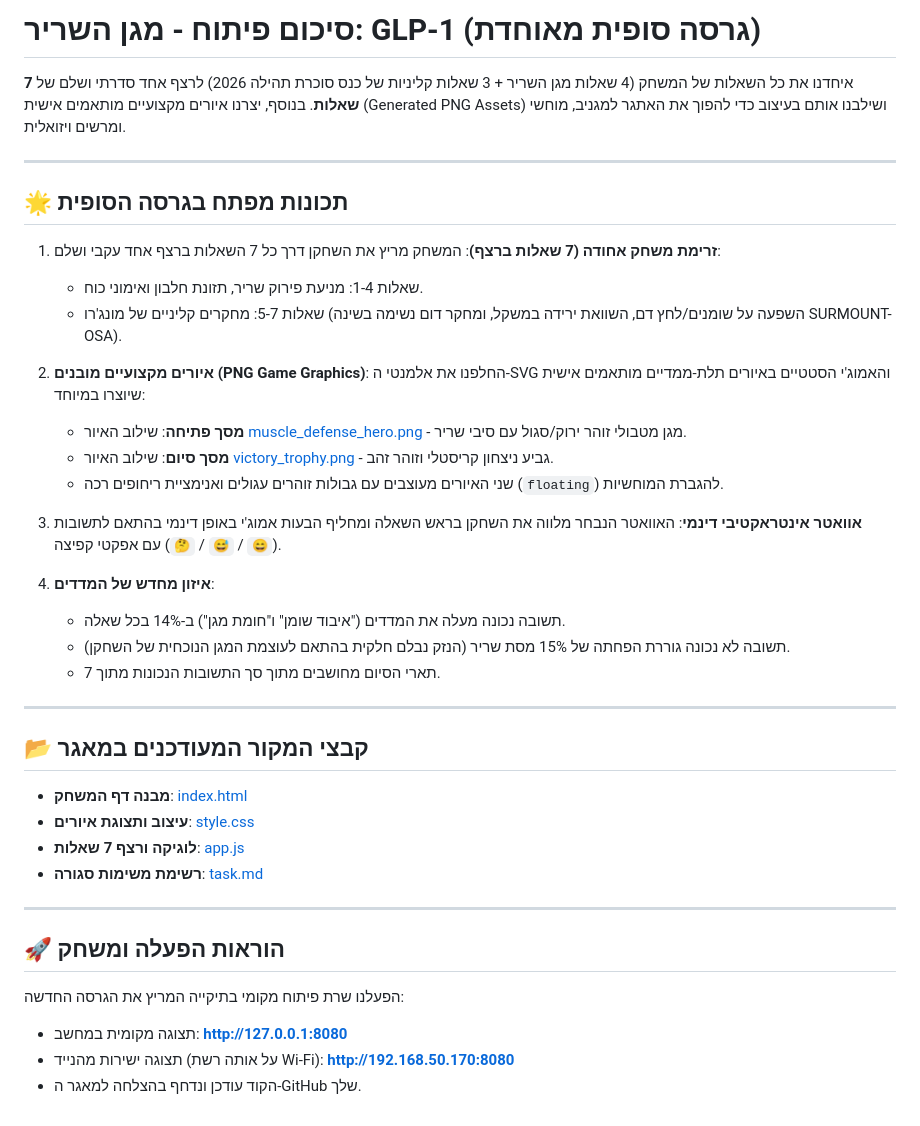
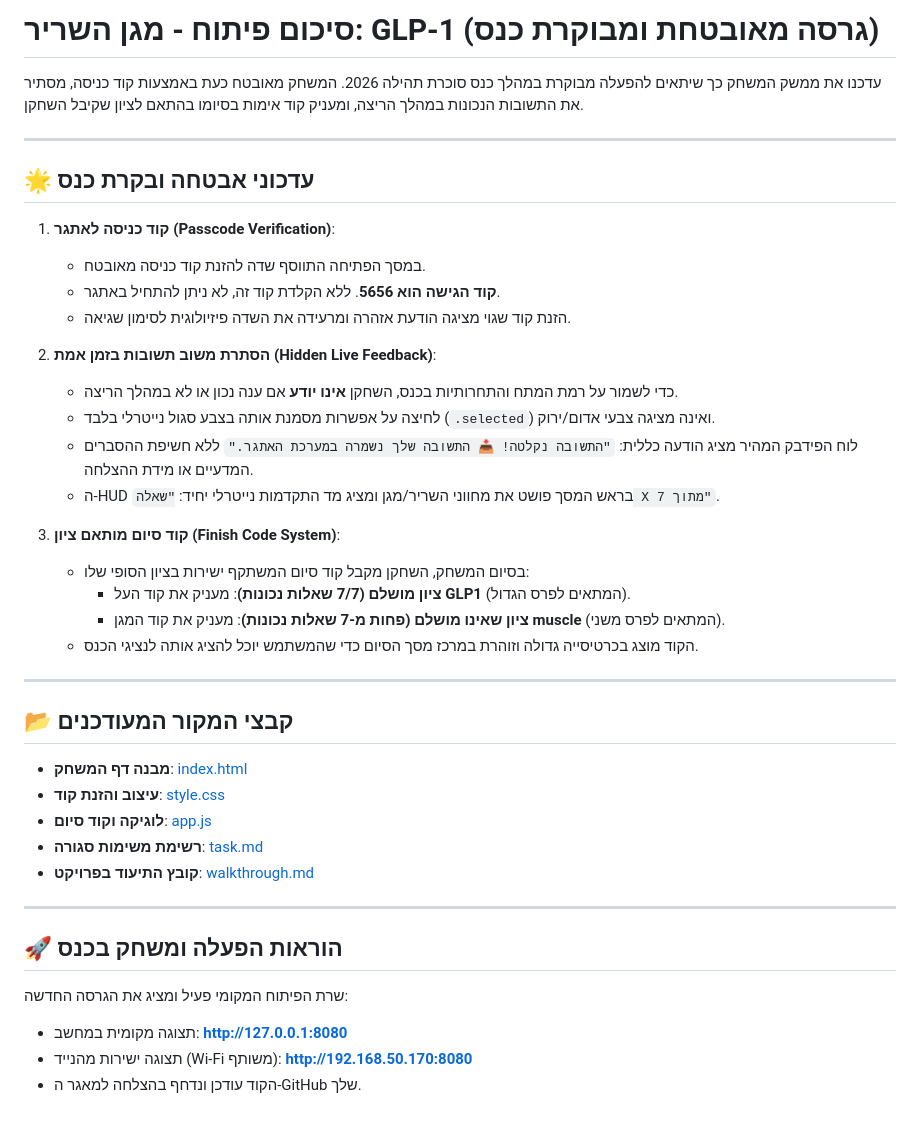
Before and after one commit to tifereteliav/glp1ra, a Markdown page: walkthrough.md, the part around the change. Drawn GitHub-style.

Commit message:
Update walkthrough.md with passcode and code requirements

```diff
--- a/walkthrough.md
+++ b/walkthrough.md
@@ -1,44 +1,43 @@
-# סיכום פיתוח - מגן השריר: GLP-1 (גרסה סופית מאוחדת)
+# סיכום פיתוח - מגן השריר: GLP-1 (גרסה מאובטחת ומבוקרת כנס)
 
-איחדנו את כל השאלות של המשחק (4 שאלות מגן השריר + 3 שאלות קליניות של כנס סוכרת תהילה 2026) לרצף אחד סדרתי ושלם של **7 שאלות**. בנוסף, יצרנו איורים מקצועיים מותאמים אישית (Generated PNG Assets) ושילבנו אותם בעיצוב כדי להפוך את האתגר למגניב, מוחשי ומרשים ויזואלית.
+עדכנו את ממשק המשחק כך שיתאים להפעלה מבוקרת במהלך כנס סוכרת תהילה 2026. המשחק מאובטח כעת באמצעות קוד כניסה, מסתיר את התשובות הנכונות במהלך הריצה, ומעניק קוד אימות בסיומו בהתאם לציון שקיבל השחקן.
 
 ---
 
-## 🌟 תכונות מפתח בגרסה הסופית
+## 🌟 עדכוני אבטחה ובקרת כנס
 
-1. **זרימת משחק אחודה (7 שאלות ברצף)**:
-   המשחק מריץ את השחקן דרך כל 7 השאלות ברצף אחד עקבי ושלם:
-   - שאלות 1-4: מניעת פירוק שריר, תזונת חלבון ואימוני כוח.
-   - שאלות 5-7: מחקרים קליניים של מונג'רו (השפעה על שומנים/לחץ דם, השוואת ירידה במשקל, ומחקר דום נשימה בשינה SURMOUNT-OSA).
+1. **קוד כניסה לאתגר (Passcode Verification)**:
+   - במסך הפתיחה התווסף שדה להזנת קוד כניסה מאובטח.
+   - **קוד הגישה הוא 5656**. ללא הקלדת קוד זה, לא ניתן להתחיל באתגר.
+   - הזנת קוד שגוי מציגה הודעת אזהרה ומרעידה את השדה פיזיולוגית לסימון שגיאה.
 
-2. **איורים מקצועיים מובנים (PNG Game Graphics)**:
-   החלפנו את אלמנטי ה-SVG והאמוג'י הסטטיים באיורים תלת-ממדיים מותאמים אישית שיוצרו במיוחד:
-   - **מסך פתיחה**: שילוב האיור [muscle_defense_hero.png](file:///c:/Users/tifer/OneDrive/שולחן%20העבודה/אנטיגרביטי/Interactive/challenges/GLP1RA/muscle_defense_hero.png) - מגן מטבולי זוהר ירוק/סגול עם סיבי שריר.
-   - **מסך סיום**: שילוב האיור [victory_trophy.png](file:///c:/Users/tifer/OneDrive/שולחן%20העבודה/אנטיגרביטי/Interactive/challenges/GLP1RA/victory_trophy.png) - גביע ניצחון קריסטלי וזוהר זהב.
-   - שני האיורים מעוצבים עם גבולות זוהרים עגולים ואנימציית ריחופים רכה (`floating`) להגברת המוחשיות.
+2. **הסתרת משוב תשובות בזמן אמת (Hidden Live Feedback)**:
+   - כדי לשמור על רמת המתח והתחרותיות בכנס, השחקן **אינו יודע** אם ענה נכון או לא במהלך הריצה.
+   - לחיצה על אפשרות מסמנת אותה בצבע סגול נייטרלי בלבד (`.selected`) ואינה מציגה צבעי אדום/ירוק.
+   - לוח הפידבק המהיר מציג הודעה כללית: `"התשובה נקלטה! 📥 התשובה שלך נשמרה במערכת האתגר."` ללא חשיפת ההסברים המדעיים או מידת ההצלחה.
+   - ה-HUD בראש המסך פושט את מחווני השריר/מגן ומציג מד התקדמות נייטרלי יחיד: `"שאלה X מתוך 7"`.
 
-3. **אוואטר אינטראקטיבי דינמי**:
-   האוואטר הנבחר מלווה את השחקן בראש השאלה ומחליף הבעות אמוג'י באופן דינמי בהתאם לתשובות (`😄` / `😅` / `🤔`) עם אפקטי קפיצה.
-
-4. **איזון מחדש של המדדים**:
-   - תשובה נכונה מעלה את המדדים ("איבוד שומן" ו"חומת מגן") ב-14% בכל שאלה.
-   - תשובה לא נכונה גוררת הפחתה של 15% מסת שריר (הנזק נבלם חלקית בהתאם לעוצמת המגן הנוכחית של השחקן).
-   - תארי הסיום מחושבים מתוך סך התשובות הנכונות מתוך 7.
+3. **קוד סיום מותאם ציון (Finish Code System)**:
+   - בסיום המשחק, השחקן מקבל קוד סיום המשתקף ישירות בציון הסופי שלו:
+     - **ציון מושלם (7/7 שאלות נכונות)**: מעניק את קוד העל **GLP1** (המתאים לפרס הגדול).
+     - **ציון שאינו מושלם (פחות מ-7 שאלות נכונות)**: מעניק את קוד המגן **muscle** (המתאים לפרס משני).
+   - הקוד מוצג בכרטיסייה גדולה וזוהרת במרכז מסך הסיום כדי שהמשתמש יוכל להציג אותה לנציגי הכנס.
 
 ---
 
-## 📂 קבצי המקור המעודכנים במאגר
+## 📂 קבצי המקור המעודכנים
 
 * **מבנה דף המשחק**: [index.html](file:///c:/Users/tifer/OneDrive/שולחן%20העבודה/אנטיגרביטי/Interactive/challenges/GLP1RA/index.html)
-* **עיצוב ותצוגת איורים**: [style.css](file:///c:/Users/tifer/OneDrive/שולחן%20העבודה/אנטיגרביטי/Interactive/challenges/GLP1RA/style.css)
-* **לוגיקה ורצף 7 שאלות**: [app.js](file:///c:/Users/tifer/OneDrive/שולחן%20העבודה/אנטיגרביטי/Interactive/challenges/GLP1RA/app.js)
+* **עיצוב והזנת קוד**: [style.css](file:///c:/Users/tifer/OneDrive/שולחן%20העבודה/אנטיגרביטי/Interactive/challenges/GLP1RA/style.css)
+* **לוגיקה וקוד סיום**: [app.js](file:///c:/Users/tifer/OneDrive/שולחן%20העבודה/אנטיגרביטי/Interactive/challenges/GLP1RA/app.js)
 * **רשימת משימות סגורה**: [task.md](file:///C:/Users/tifer/.gemini/antigravity/brain/f778da11-ca52-446a-be17-7309fe35b75e/task.md)
+* **קובץ התיעוד בפרויקט**: [walkthrough.md](file:///c:/Users/tifer/OneDrive/שולחן%20העבודה/אנטיגרביטי/Interactive/challenges/GLP1RA/walkthrough.md)
 
 ---
 
-## 🚀 הוראות הפעלה ומשחק
+## 🚀 הוראות הפעלה ומשחק בכנס
 
-הפעלנו שרת פיתוח מקומי בתיקייה המריץ את הגרסה החדשה:
+שרת הפיתוח המקומי פעיל ומציג את הגרסה החדשה:
 * תצוגה מקומית במחשב: **[http://127.0.0.1:8080](http://127.0.0.1:8080)**
-* תצוגה ישירות מהנייד (על אותה רשת Wi-Fi): **[http://192.168.50.170:8080](http://192.168.50.170:8080)**
+* תצוגה ישירות מהנייד (Wi-Fi משותף): **[http://192.168.50.170:8080](http://192.168.50.170:8080)**
 * הקוד עודכן ונדחף בהצלחה למאגר ה-GitHub שלך.
```
